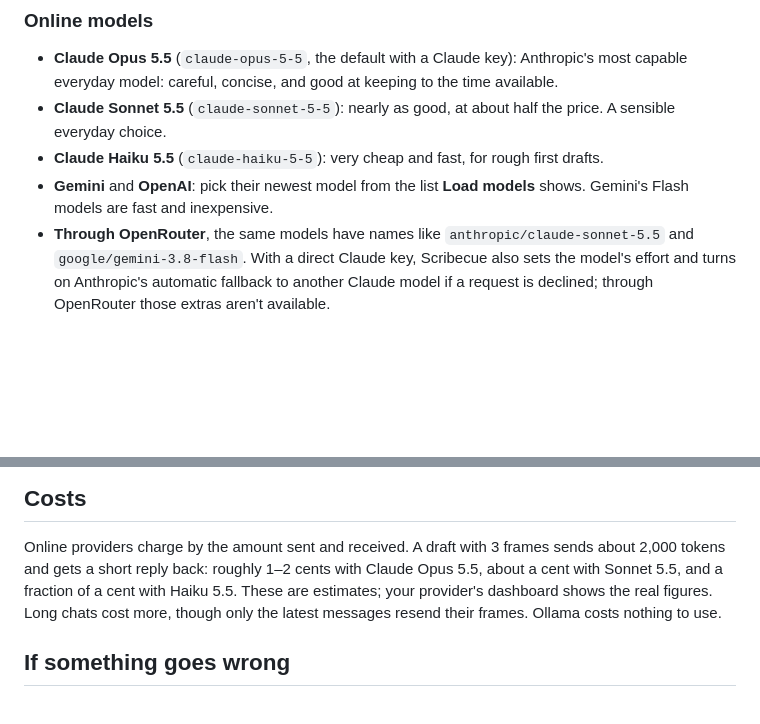
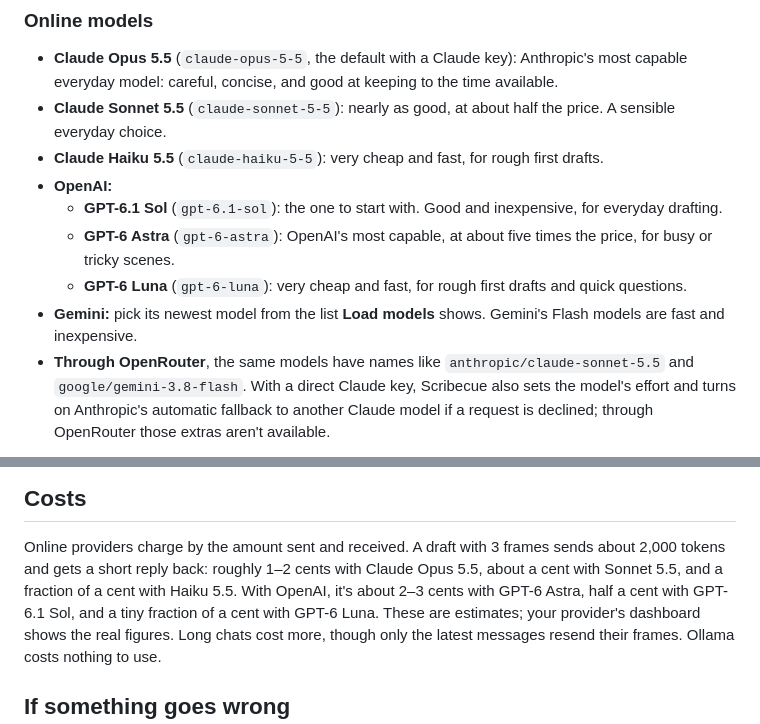
Before and after one commit to kyle95wm/Scribecue, a Markdown page: AI.md, 2 parts joined by grey strips. GitHub-like rendering; blank space fills up the shorter version.

Commit message:
Recommend OpenAI models in the AI guide
Co-Authored-By: Claude Opus 5.5 <noreply@anthropic.com>

```diff
--- a/AI.md
+++ b/AI.md
@@ -135,8 +135,15 @@ The model matters more than anything else.
 - **Claude Sonnet 5.5** (`claude-sonnet-5-5`): nearly as good, at about half the price. A
   sensible everyday choice.
 - **Claude Haiku 5.5** (`claude-haiku-5-5`): very cheap and fast, for rough first drafts.
-- **Gemini** and **OpenAI**: pick their newest model from the list **Load models** shows.
-  Gemini's Flash models are fast and inexpensive.
+- **OpenAI:**
+  - **GPT-6.1 Sol** (`gpt-6.1-sol`): the one to start with. Good and inexpensive, for
+    everyday drafting.
+  - **GPT-6 Astra** (`gpt-6-astra`): OpenAI's most capable, at about five times the price,
+    for busy or tricky scenes.
+  - **GPT-6 Luna** (`gpt-6-luna`): very cheap and fast, for rough first drafts and quick
+    questions.
+- **Gemini:** pick its newest model from the list **Load models** shows. Gemini's Flash
+  models are fast and inexpensive.
 - **Through OpenRouter**, the same models have names like `anthropic/claude-sonnet-5.5` and
   `google/gemini-3.8-flash`. With a direct Claude key, Scribecue also sets the model's effort
   and turns on Anthropic's automatic fallback to another Claude model if a request is
@@ -229,7 +236,9 @@ And always check a draft against the picture: AI is confident even when it's wro
 
 Online providers charge by the amount sent and received. A draft with 3 frames sends about
 2,000 tokens and gets a short reply back: roughly 1–2 cents with Claude Opus 5.5, about a
-cent with Sonnet 5.5, and a fraction of a cent with Haiku 5.5. These are estimates; your
+cent with Sonnet 5.5, and a fraction of a cent with Haiku 5.5. With OpenAI, it's about
+2–3 cents with GPT-6 Astra, half a cent with GPT-6.1 Sol, and a tiny fraction of a cent
+with GPT-6 Luna. These are estimates; your
 provider's dashboard shows the real figures. Long chats cost more, though only the latest
 messages resend their frames. Ollama costs nothing to use.
 
```
